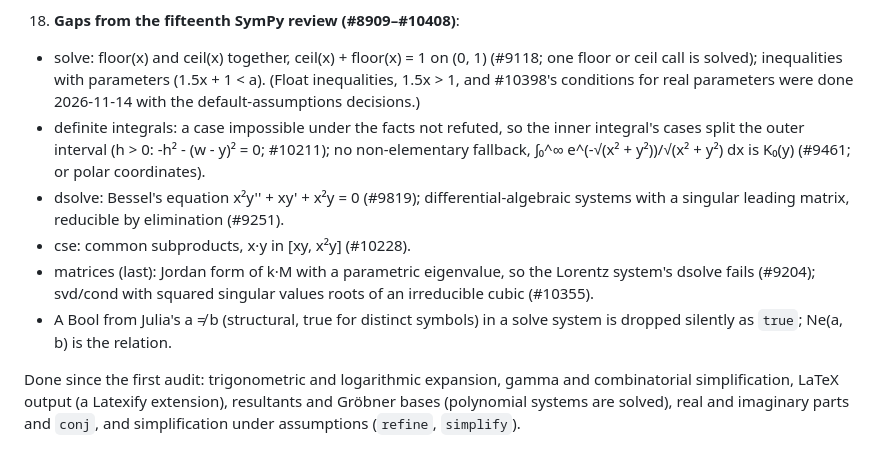
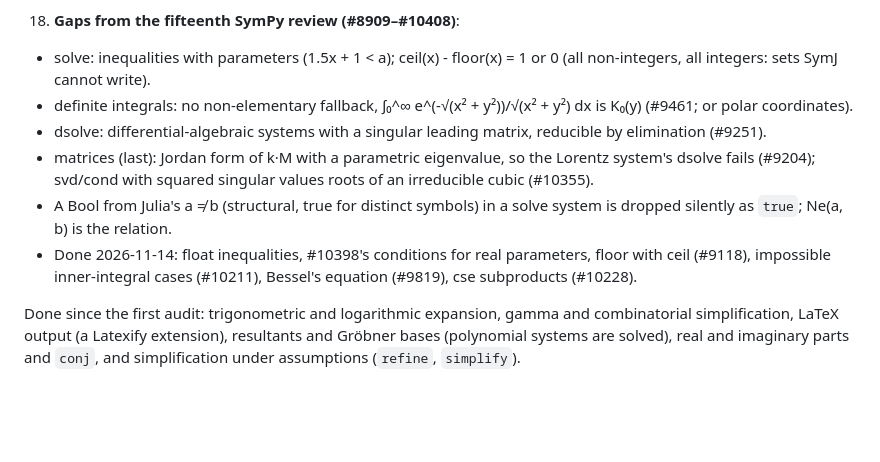
Before and after one commit to jverzani/SymJ.jl, a Markdown page: notes/feature_audit.md, the part around the change. Drawn GitHub-style; blank space fills up the shorter version.

Commit message:
Feature audit 18: what round 15 leaves
Co-Authored-By: Claude Opus 5.5 <noreply@anthropic.com>
Claude-Session: https://claude.ai/code/session_01Bf5Nuaqmne1j3e76zsZ2dB

```diff
--- a/notes/feature_audit.md
+++ b/notes/feature_audit.md
@@ -392,22 +392,20 @@ transforms). Of the rest, in rough order of value for calculus-level use:
      sets), MatrixSymbol and matrix expressions, Indexed, noncommutative symbols, boolean
      ITE.
 18. **Gaps from the fifteenth SymPy review (#8909–#10408)**:
-   - solve: floor(x) and ceil(x) together, ceil(x) + floor(x) = 1 on (0, 1) (#9118; one
-     floor or ceil call is solved); inequalities with parameters (1.5x + 1 < a). (Float
-     inequalities, 1.5x > 1, and #10398's conditions for real parameters were done
-     2026-11-14 with the default-assumptions decisions.)
-   - definite integrals: a case impossible under the facts not refuted, so the inner
-     integral's cases split the outer interval (h > 0: -h² - (w - y)² = 0; #10211); no
-     non-elementary fallback, ∫₀^∞ e^(-√(x² + y²))/√(x² + y²) dx is K₀(y) (#9461; or
-     polar coordinates).
-   - dsolve: Bessel's equation x²y'' + xy' + x²y = 0 (#9819); differential-algebraic
-     systems with a singular leading matrix, reducible by elimination (#9251).
-   - cse: common subproducts, x·y in [xy, x²y] (#10228).
+   - solve: inequalities with parameters (1.5x + 1 < a); ceil(x) - floor(x) = 1 or 0
+     (all non-integers, all integers: sets SymJ cannot write).
+   - definite integrals: no non-elementary fallback, ∫₀^∞ e^(-√(x² + y²))/√(x² + y²) dx is
+     K₀(y) (#9461; or polar coordinates).
+   - dsolve: differential-algebraic systems with a singular leading matrix, reducible by
+     elimination (#9251).
    - matrices (last): Jordan form of k·M with a parametric eigenvalue, so the Lorentz
      system's dsolve fails (#9204); svd/cond with squared singular values roots of an
      irreducible cubic (#10355).
    - A Bool from Julia's a ≠ b (structural, true for distinct symbols) in a solve system
      is dropped silently as `true`; Ne(a, b) is the relation.
+   - Done 2026-11-14: float inequalities, #10398's conditions for real parameters, floor
+     with ceil (#9118), impossible inner-integral cases (#10211), Bessel's equation
+     (#9819), cse subproducts (#10228).
 
 Done since the first audit: trigonometric and logarithmic expansion, gamma and combinatorial simplification, LaTeX output (a Latexify extension), resultants and Gröbner
 bases (polynomial systems are solved), real and imaginary parts and `conj`, and
```
